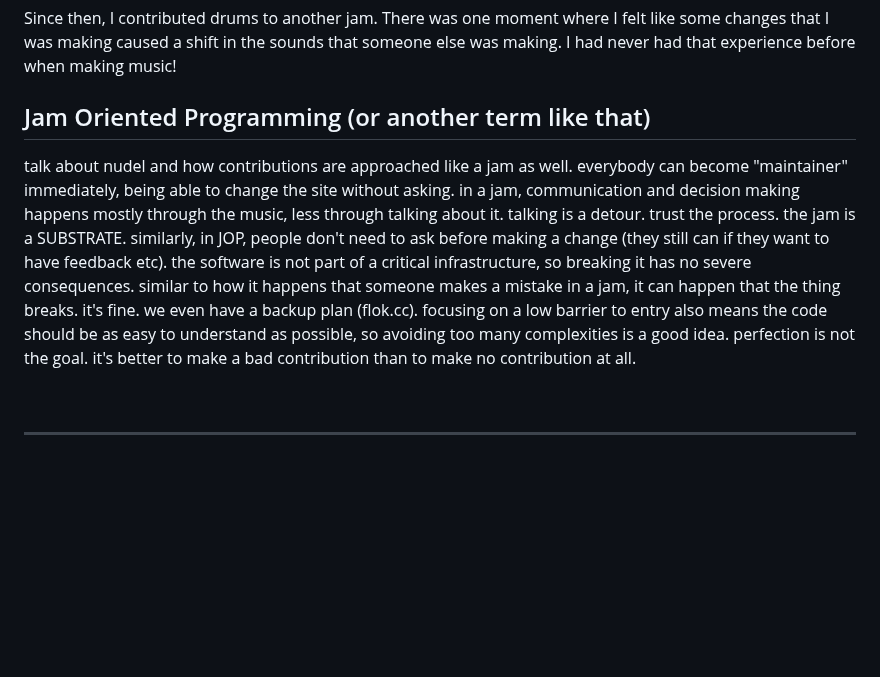
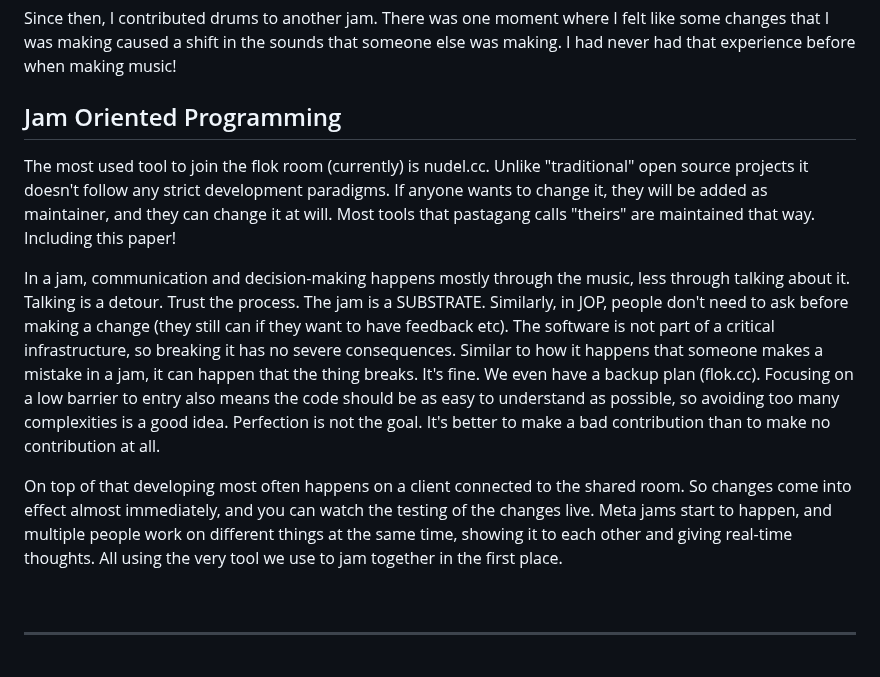
Before and after one commit to pastagang/pastagang, a Markdown page: paper/readme.md, the part around the change. Drawn GitHub-style; blank space fills up the shorter version.

Commit message:
Add context to Jam orientet programming

```diff
--- a/paper/readme.md
+++ b/paper/readme.md
@@ -175,9 +175,33 @@ Since then, I contributed drums to another jam.
 There was one moment where I felt like some changes that I was making caused a shift in the sounds that someone else was making.
 I had never had that experience before when making music!
 
-## Jam Oriented Programming (or another term like that)
+## Jam Oriented Programming
 
-talk about nudel and how contributions are approached like a jam as well. everybody can become "maintainer" immediately, being able to change the site without asking. in a jam, communication and decision making happens mostly through the music, less through talking about it. talking is a detour. trust the process. the jam is a SUBSTRATE. similarly, in JOP, people don't need to ask before making a change (they still can if they want to have feedback etc). the software is not part of a critical infrastructure, so breaking it has no severe consequences. similar to how it happens that someone makes a mistake in a jam, it can happen that the thing breaks. it's fine. we even have a backup plan (flok.cc). focusing on a low barrier to entry also means the code should be as easy to understand as possible, so avoiding too many complexities is a good idea. perfection is not the goal. it's better to make a bad contribution than to make no contribution at all.
+[//]: # (talk about nudel and how contributions are approached like a jam as well. everybody can become "maintainer" immediately, being able to change the site without asking.)
+
+The most used tool to join the flok room (currently) is nudel.cc.
+Unlike "traditional" open source projects it doesn't follow any strict development paradigms.
+If anyone wants to change it, they will be added as maintainer, and they can change it at will.
+Most tools that pastagang calls "theirs" are maintained that way.
+Including this paper!
+
+In a jam, communication and decision-making happens mostly through the music, less through talking about it.
+Talking is a detour.
+Trust the process.
+The jam is a SUBSTRATE.
+Similarly, in JOP, people don't need to ask before making a change (they still can if they want to have feedback etc).
+The software is not part of a critical infrastructure, so breaking it has no severe consequences.
+Similar to how it happens that someone makes a mistake in a jam, it can happen that the thing breaks.
+It's fine.
+We even have a backup plan (flok.cc).
+Focusing on a low barrier to entry also means the code should be as easy to understand as possible, so avoiding too many complexities is a good idea.
+Perfection is not the goal.
+It's better to make a bad contribution than to make no contribution at all.
+
+On top of that developing most often happens on a client connected to the shared room.
+So changes come into effect almost immediately, and you can watch the testing of the changes live.
+Meta jams start to happen, and multiple people work on different things at the same time, showing it to each other and giving real-time thoughts.
+All using the very tool we use to jam together in the first place.
 
 <br>
 
```
